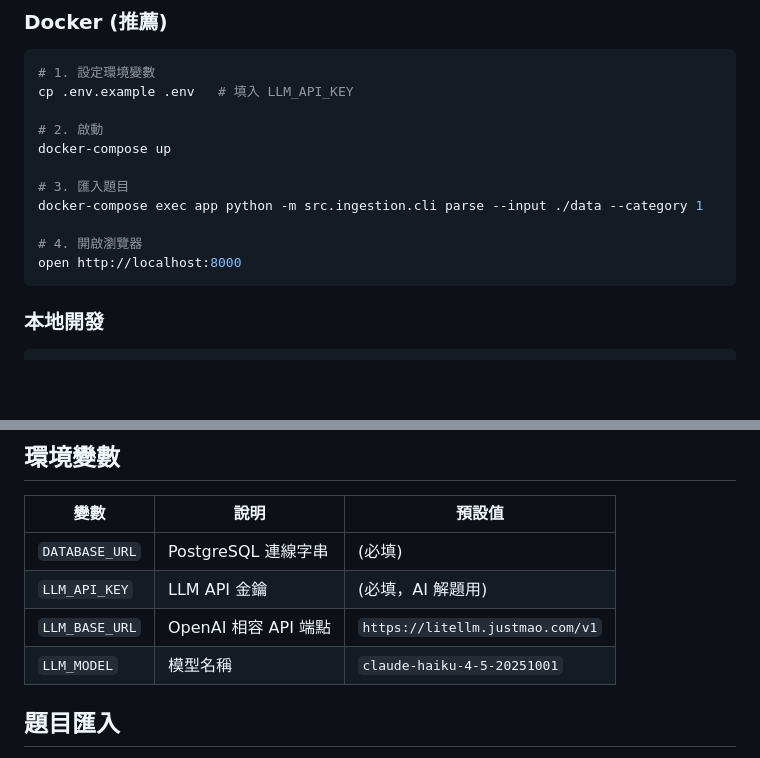
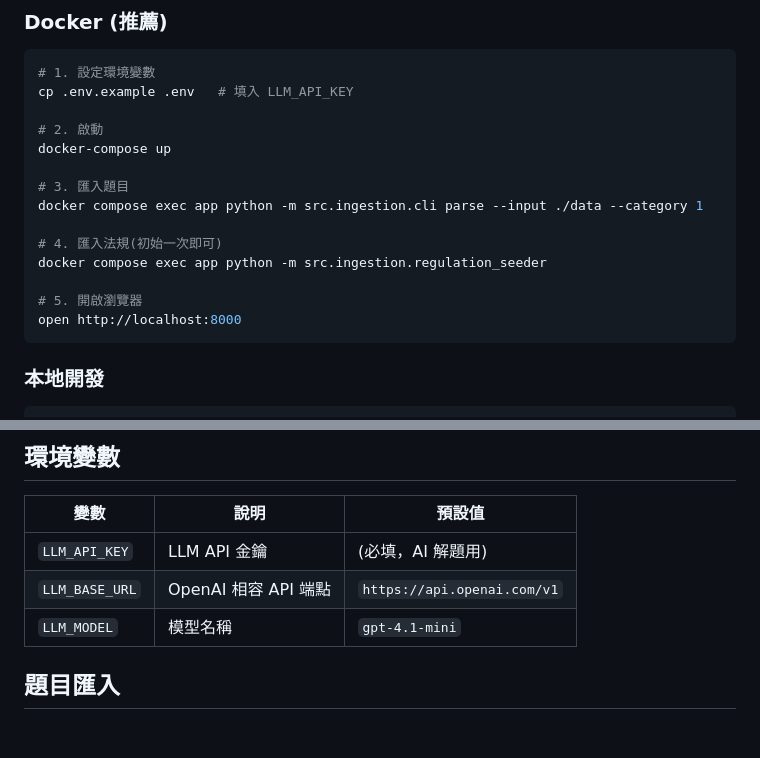
Before and after one commit to 7a6ac0/gpa-question-webapp, a Markdown page: README.md, 2 parts joined by grey strips. Rendered like a GitHub page; blank space fills up the shorter version.

Commit message:
docs(readme): update setup steps and env defaults

````diff
--- a/README.md
+++ b/README.md
@@ -23,9 +23,12 @@ cp .env.example .env   # 填入 LLM_API_KEY
 docker-compose up
 
 # 3. 匯入題目
-docker-compose exec app python -m src.ingestion.cli parse --input ./data --category 1
+docker compose exec app python -m src.ingestion.cli parse --input ./data --category 1
 
-# 4. 開啟瀏覽器
+# 4. 匯入法規(初始一次即可)
+docker compose exec app python -m src.ingestion.regulation_seeder
+
+# 5. 開啟瀏覽器
 open http://localhost:8000
 ```
 
@@ -55,10 +58,9 @@ uv run uvicorn src.api.main:app --reload
 
 | 變數 | 說明 | 預設值 |
 |------|------|--------|
-| `DATABASE_URL` | PostgreSQL 連線字串 | (必填) |
 | `LLM_API_KEY` | LLM API 金鑰 | (必填，AI 解題用) |
-| `LLM_BASE_URL` | OpenAI 相容 API 端點 | `https://litellm.justmao.com/v1` |
-| `LLM_MODEL` | 模型名稱 | `claude-haiku-4-5-20251001` |
+| `LLM_BASE_URL` | OpenAI 相容 API 端點 | `https://api.openai.com/v1` |
+| `LLM_MODEL` | 模型名稱 | `gpt-4.1-mini` |
 
 ## 題目匯入
 
````
